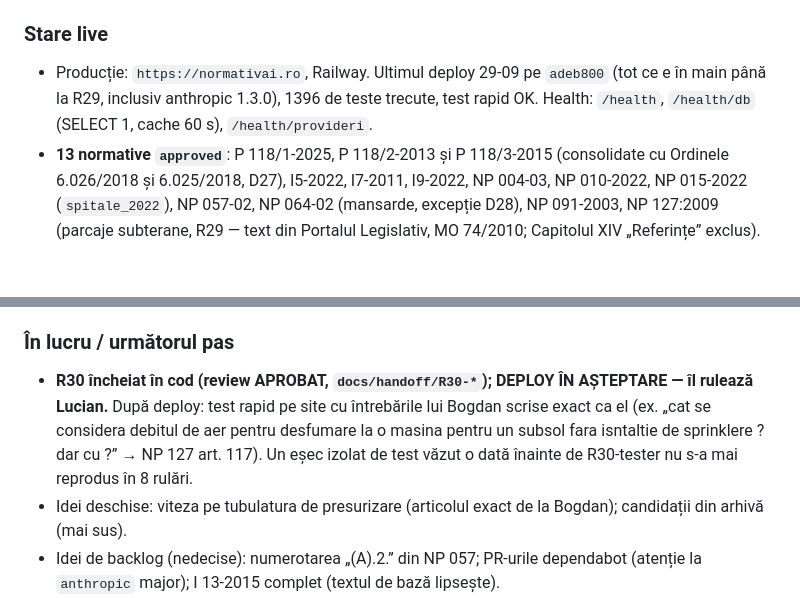
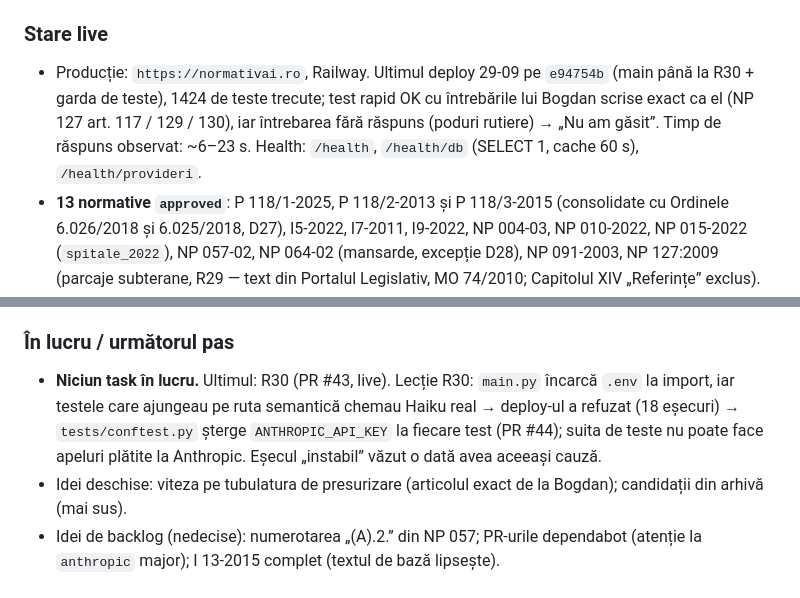
Before and after one commit to INFINITIMAX/omnia-mvp, a Markdown page: HANDOFF.md, 2 parts joined by grey strips. Drawn GitHub-style; blank space fills up the shorter version.

Commit message:
docs: R30 live (deploy e94754b)
Co-Authored-By: Claude Opus 5.5 <noreply@anthropic.com>

```diff
--- a/HANDOFF.md
+++ b/HANDOFF.md
@@ -5,7 +5,7 @@
 Citește în ordine: această secțiune → `docs/DECISIONS.md` (D23–D27 sunt cele recente) → `TASKS.md` (index) → `AGENTS.md` (roluri). Secțiunile de mai jos („Updated: 25-09-2026”, „§0 27-09-2026”) sunt **istoric**.
 
 ### Stare live
-- Producție: `https://normativai.ro`, Railway. Ultimul deploy 29-09 pe `adeb800` (tot ce e în main până la R29, inclusiv anthropic 1.3.0), 1396 de teste trecute, test rapid OK. Health: `/health`, `/health/db` (SELECT 1, cache 60 s), `/health/provideri`.
+- Producție: `https://normativai.ro`, Railway. Ultimul deploy 29-09 pe `e94754b` (main până la R30 + garda de teste), 1424 de teste trecute; test rapid OK cu întrebările lui Bogdan scrise exact ca el (NP 127 art. 117 / 129 / 130), iar întrebarea fără răspuns (poduri rutiere) → „Nu am găsit”. Timp de răspuns observat: ~6–23 s. Health: `/health`, `/health/db` (SELECT 1, cache 60 s), `/health/provideri`.
 - **13 normative `approved`**: P 118/1-2025, P 118/2-2013 și P 118/3-2015 (consolidate cu Ordinele 6.026/2018 și 6.025/2018, D27), I5-2022, I7-2011, I9-2022, NP 004-03, NP 010-2022, NP 015-2022 (`spitale_2022`), NP 057-02, NP 064-02 (mansarde, excepție D28), NP 091-2003, NP 127:2009 (parcaje subterane, R29 — text din Portalul Legislativ, MO 74/2010; Capitolul XIV „Referințe” exclus).
 - **Feedback de la testare (Bogdan, inginer instalații):** debitul de desfumare 600/900 m³/h pe autoturism și distanța de 8 m a gurilor de evacuare → rezolvate prin NP 127 (R29). Viteza maximă pe tubulatura de presurizare: nu există în P 118 (doar 5 m/s la guri, 1 m/s la uși) — de aflat de la el articolul exact.
 - **Candidați de normative din arhiva lui Lucian** (verificați față de lista MDLPA, nealeși încă): NP 061-2002, NP 063-2002, NP 065-2002, NP 040-2002, NP 099-2004, C 56-2002. Cei cu text doar în Buletinul Construcțiilor cer excepție explicită (D28). `disabled`: `i13_2015_modificari`, `p118_2_2013_modificari` (doar ordine de modificare, D23).
@@ -14,7 +14,7 @@ Citește în ordine: această secțiune → `docs/DECISIONS.md` (D23–D27 sunt
 - **Rescrierea întrebării (R30, D29):** pe ruta semantică, `/intreaba` cere lui Claude Haiku 4.5 o reformulare în limbaj normativ (diacritice, greșeli corectate, termeni colocviali → normativi), caută cu ambele variante și păstrează scorul maxim; parserul, ruta exactă, restricțiile D12/D25 și generarea folosesc **doar** întrebarea originală; orice eșec al rescrierii → căutare ca înainte (fail-open).
 
 ### În lucru / următorul pas
-- **R30 încheiat în cod (review APROBAT, `docs/handoff/R30-*`); DEPLOY ÎN AȘTEPTARE — îl rulează Lucian.** După deploy: test rapid pe site cu întrebările lui Bogdan scrise exact ca el (ex. „cat se considera debitul de aer pentru desfumare la o masina pentru un subsol fara isntaltie de sprinklere ? dar cu ?” → NP 127 art. 117). Un eșec izolat de test văzut o dată înainte de R30-tester nu s-a mai reprodus în 8 rulări.
+- **Niciun task în lucru.** Ultimul: R30 (PR #43, live). Lecție R30: `main.py` încarcă `.env` la import, iar testele care ajungeau pe ruta semantică chemau Haiku real → deploy-ul a refuzat (18 eșecuri) → `tests/conftest.py` șterge `ANTHROPIC_API_KEY` la fiecare test (PR #44); suita de teste nu poate face apeluri plătite la Anthropic. Eșecul „instabil” văzut o dată avea aceeași cauză.
 - Idei deschise: viteza pe tubulatura de presurizare (articolul exact de la Bogdan); candidații din arhivă (mai sus).
 - Idei de backlog (nedecise): numerotarea „(A).2.” din NP 057; PR-urile dependabot (atenție la `anthropic` major); I 13-2015 complet (textul de bază lipsește).
 
```
Also changed, not shown: TASKS.md (+1 -1 lines).
